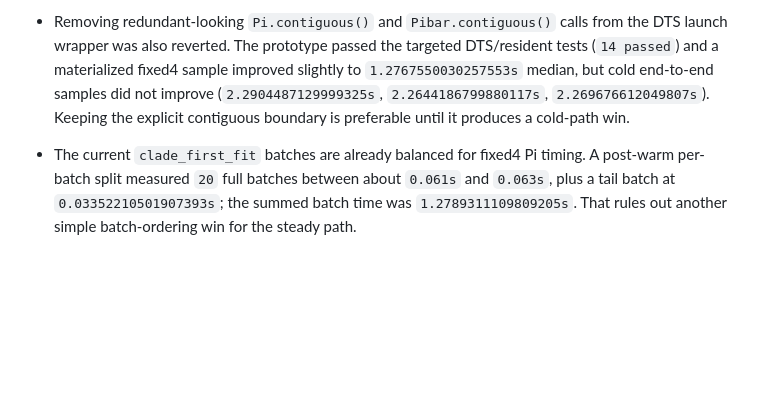
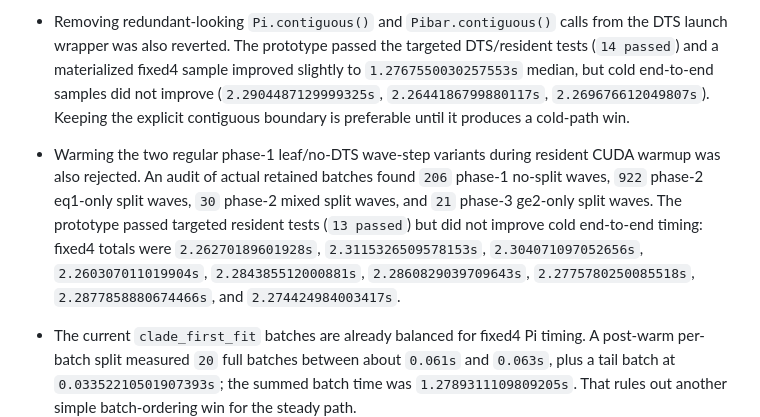
Before and after one commit to SisyphusMountain/gpurec, a Markdown page: docs/test-trees-1000-likelihood-performance.md, the part around the change. Drawn GitHub-style; blank space fills up the shorter version.

Commit message:
Record phase-one warmup rejection

```diff
--- a/docs/test-trees-1000-likelihood-performance.md
+++ b/docs/test-trees-1000-likelihood-performance.md
@@ -593,6 +593,15 @@ Rejected follow-ups:
   did not improve (`2.2904487129999325s`, `2.2644186799880117s`,
   `2.269676612049807s`).  Keeping the explicit contiguous boundary is preferable
   until it produces a cold-path win.
+- Warming the two regular phase-1 leaf/no-DTS wave-step variants during resident
+  CUDA warmup was also rejected.  An audit of actual retained batches found
+  `206` phase-1 no-split waves, `922` phase-2 eq1-only split waves, `30`
+  phase-2 mixed split waves, and `21` phase-3 ge2-only split waves.  The
+  prototype passed targeted resident tests (`13 passed`) but did not improve
+  cold end-to-end timing: fixed4 totals were `2.26270189601928s`,
+  `2.3115326509578153s`, `2.304071097052656s`, `2.260307011019904s`,
+  `2.284385512000881s`, `2.2860829039709643s`, `2.2775780250085518s`,
+  `2.2877858880674466s`, and `2.274424984003417s`.
 - The current `clade_first_fit` batches are already balanced for fixed4 Pi
   timing.  A post-warm per-batch split measured `20` full batches between
   about `0.061s` and `0.063s`, plus a tail batch at `0.03352210501907393s`;
```
